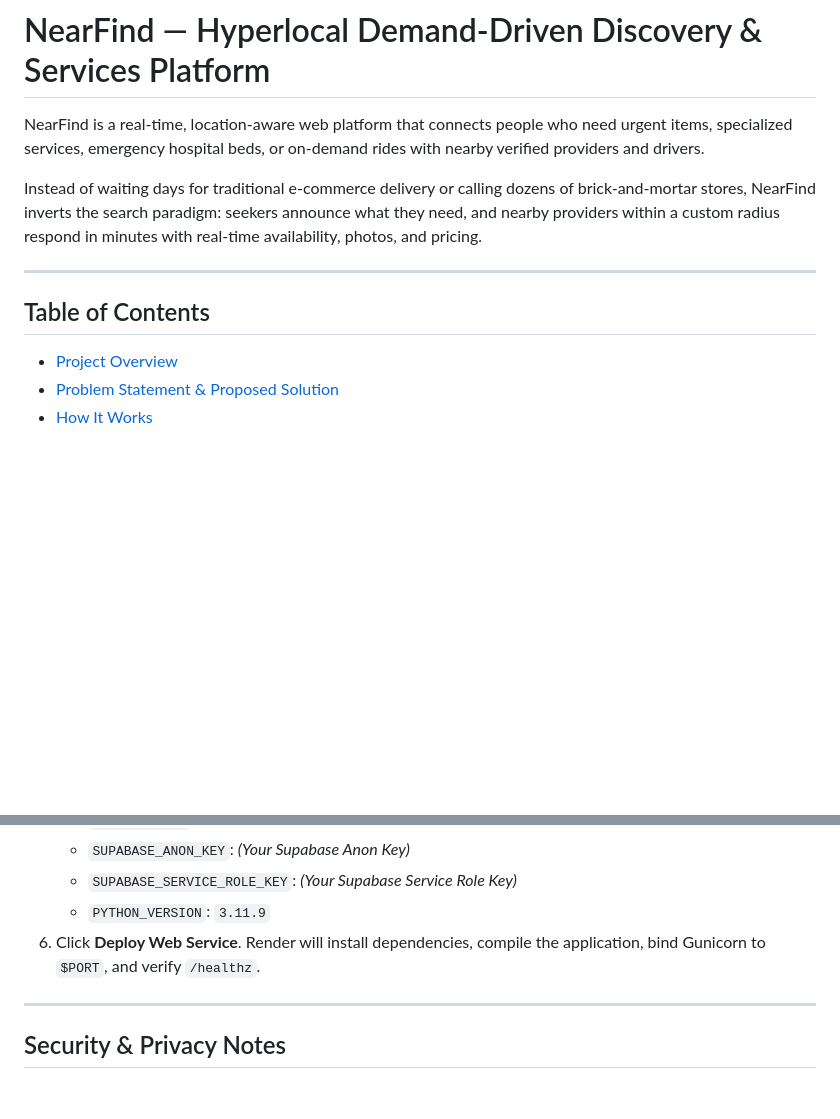
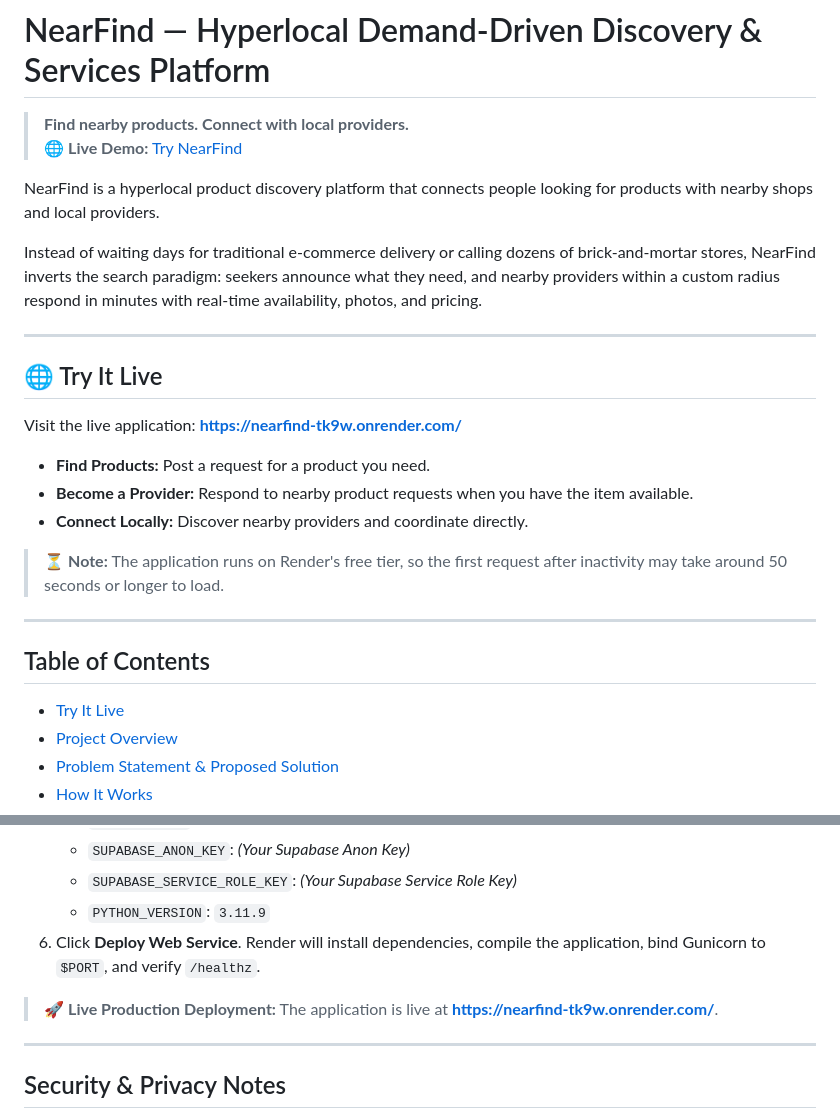
Before and after one commit to Yashwant6392/nearfind, a Markdown page: README.md, 2 parts joined by grey strips. Drawn GitHub-style; blank space fills up the shorter version.

Commit message:
Update README with live Render demo link and notes

```diff
--- a/README.md
+++ b/README.md
@@ -1,13 +1,29 @@
 # NearFind — Hyperlocal Demand-Driven Discovery & Services Platform
 
-NearFind is a real-time, location-aware web platform that connects people who need urgent items, specialized services, emergency hospital beds, or on-demand rides with nearby verified providers and drivers.
+> **Find nearby products. Connect with local providers.**
+> 🌐 **Live Demo:** [Try NearFind](https://nearfind-tk9w.onrender.com/)
+
+NearFind is a hyperlocal product discovery platform that connects people looking for products with nearby shops and local providers.
 
 Instead of waiting days for traditional e-commerce delivery or calling dozens of brick-and-mortar stores, NearFind inverts the search paradigm: seekers announce what they need, and nearby providers within a custom radius respond in minutes with real-time availability, photos, and pricing.
 
 ---
 
+## 🌐 Try It Live
+
+Visit the live application: **[https://nearfind-tk9w.onrender.com/](https://nearfind-tk9w.onrender.com/)**
+
+- **Find Products:** Post a request for a product you need.
+- **Become a Provider:** Respond to nearby product requests when you have the item available.
+- **Connect Locally:** Discover nearby providers and coordinate directly.
+
+> ⏳ **Note:** The application runs on Render's free tier, so the first request after inactivity may take around 50 seconds or longer to load.
+
+---
+
 ## Table of Contents
 
+- [Try It Live](#-try-it-live)
 - [Project Overview](#project-overview)
 - [Problem Statement & Proposed Solution](#problem-statement--proposed-solution)
 - [How It Works](#how-it-works)
@@ -380,6 +396,8 @@ NearFind is designed for deployment on modern Python hosting platforms such as *
    - `PYTHON_VERSION`: `3.11.9`
 6. Click **Deploy Web Service**. Render will install dependencies, compile the application, bind Gunicorn to `$PORT`, and verify `/healthz`.
 
+> 🚀 **Live Production Deployment:** The application is live at **[https://nearfind-tk9w.onrender.com/](https://nearfind-tk9w.onrender.com/)**.
+
 ---
 
 ## Security & Privacy Notes
```
Also changed, not shown: nearfind/README.md (+19 -1 lines).
